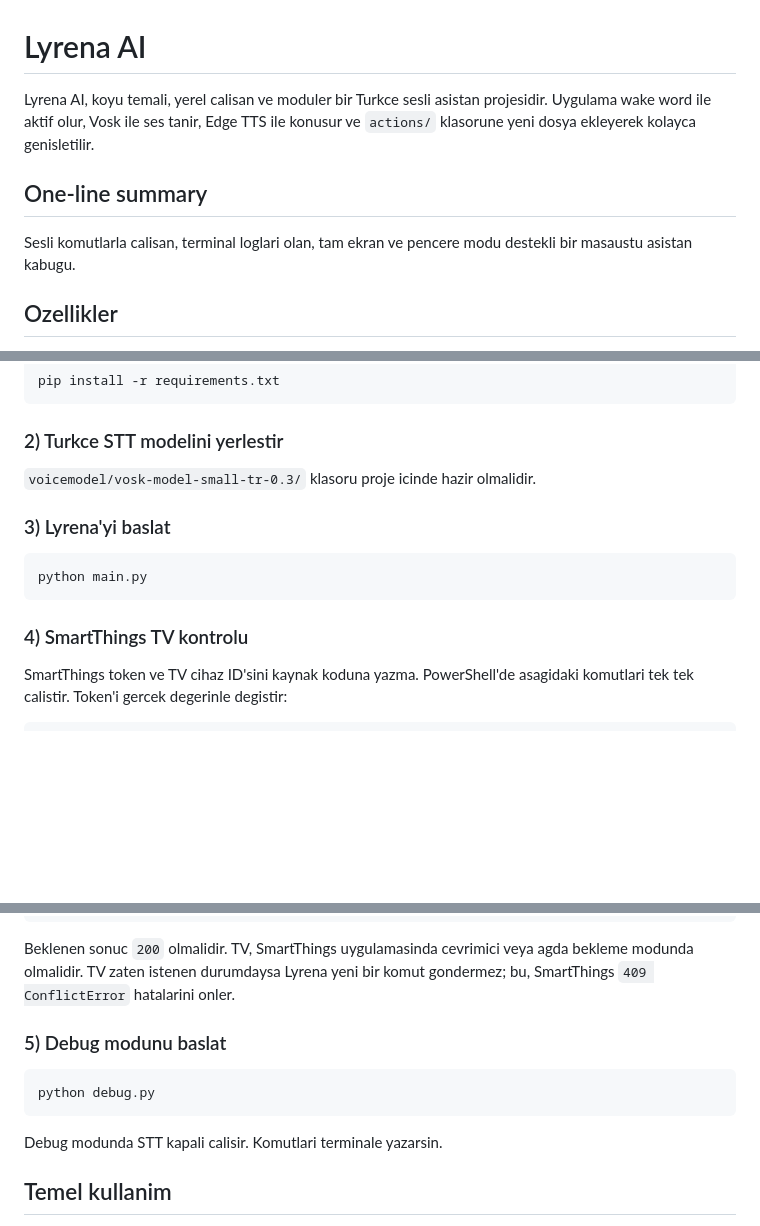
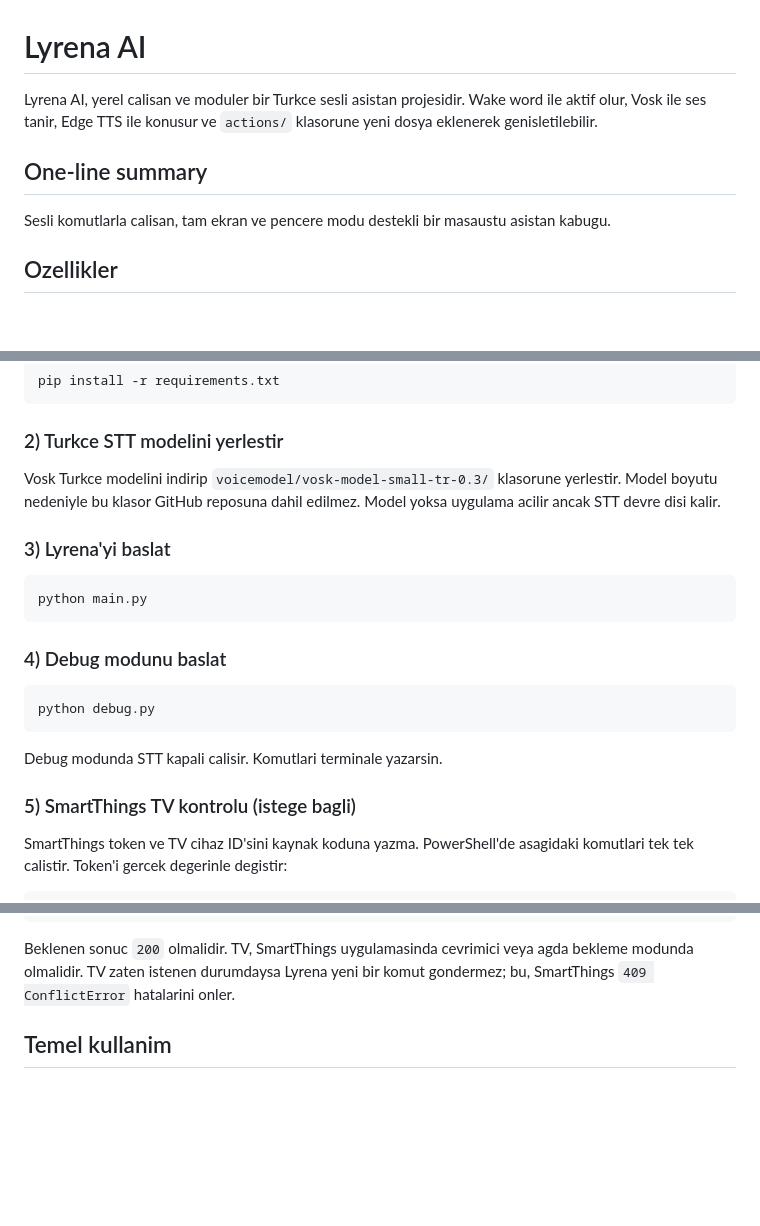
Before and after one commit to Lyrenx/LyrenaAI, a Markdown page: README.md, 3 parts joined by grey strips. Rendered like a GitHub page; blank space fills up the shorter version.

Commit message:
Improve README setup flow

````diff
--- a/README.md
+++ b/README.md
@@ -1,10 +1,10 @@
 # Lyrena AI
 
-Lyrena AI, koyu temali, yerel calisan ve moduler bir Turkce sesli asistan projesidir. Uygulama wake word ile aktif olur, Vosk ile ses tanir, Edge TTS ile konusur ve `actions/` klasorune yeni dosya ekleyerek kolayca genisletilir.
+Lyrena AI, yerel calisan ve moduler bir Turkce sesli asistan projesidir. Wake word ile aktif olur, Vosk ile ses tanir, Edge TTS ile konusur ve `actions/` klasorune yeni dosya eklenerek genisletilebilir.
 
 ## One-line summary
 
-Sesli komutlarla calisan, terminal loglari olan, tam ekran ve pencere modu destekli bir masaustu asistan kabugu.
+Sesli komutlarla calisan, tam ekran ve pencere modu destekli bir masaustu asistan kabugu.
 
 ## Ozellikler
 
@@ -29,7 +29,7 @@ pip install -r requirements.txt
 
 ### 2) Turkce STT modelini yerlestir
 
-`voicemodel/vosk-model-small-tr-0.3/` klasoru proje icinde hazir olmalidir.
+Vosk Turkce modelini indirip `voicemodel/vosk-model-small-tr-0.3/` klasorune yerlestir. Model boyutu nedeniyle bu klasor GitHub reposuna dahil edilmez. Model yoksa uygulama acilir ancak STT devre disi kalir.
 
 ### 3) Lyrena'yi baslat
 
@@ -37,7 +37,15 @@ pip install -r requirements.txt
 python main.py
 ```
 
-### 4) SmartThings TV kontrolu
+### 4) Debug modunu baslat
+
+```bash
+python debug.py
+```
+
+Debug modunda STT kapali calisir. Komutlari terminale yazarsin.
+
+### 5) SmartThings TV kontrolu (istege bagli)
 
 SmartThings token ve TV cihaz ID'sini kaynak koduna yazma. PowerShell'de asagidaki komutlari tek tek calistir. Token'i gercek degerinle degistir:
 
@@ -60,14 +68,6 @@ python -c "import actions.tv_actions as tv; import requests; r=requests.get('htt
 ```
 
 Beklenen sonuc `200` olmalidir. TV, SmartThings uygulamasinda cevrimici veya agda bekleme modunda olmalidir. TV zaten istenen durumdaysa Lyrena yeni bir komut gondermez; bu, SmartThings `409 ConflictError` hatalarini onler.
-
-### 5) Debug modunu baslat
-
-```bash
-python debug.py
-```
-
-Debug modunda STT kapali calisir. Komutlari terminale yazarsin.
 
 ## Temel kullanim
 
````
